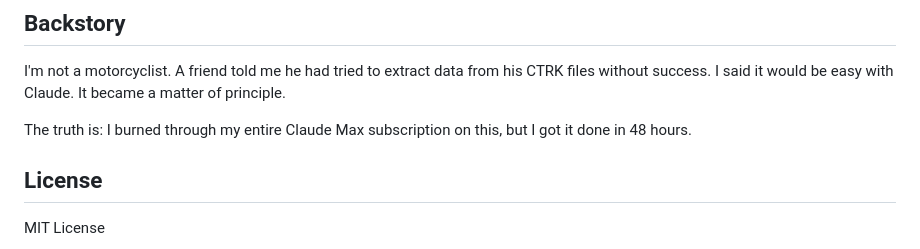
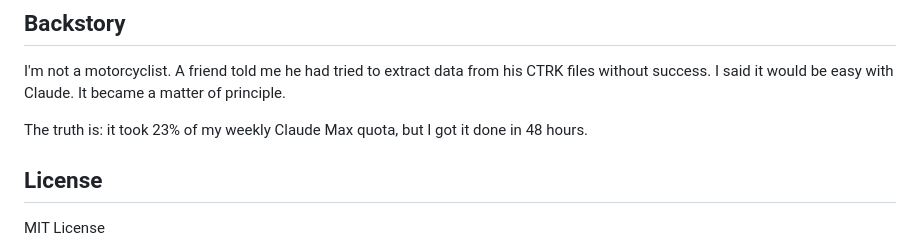
Before and after one commit to tex0l/ctrk-exporter, a Markdown page: README.md, the part around the change. GitHub-like rendering.

Commit message:
Fix backstory: 23% of weekly quota, not entire subscription

```diff
--- a/README.md
+++ b/README.md
@@ -180,7 +180,7 @@ ctrk-exporter/
 
 I'm not a motorcyclist. A friend told me he had tried to extract data from his CTRK files without success. I said it would be easy with Claude. It became a matter of principle.
 
-The truth is: I burned through my entire Claude Max subscription on this, but I got it done in 48 hours.
+The truth is: it took 23% of my weekly Claude Max quota, but I got it done in 48 hours.
 
 ## License
 
```
